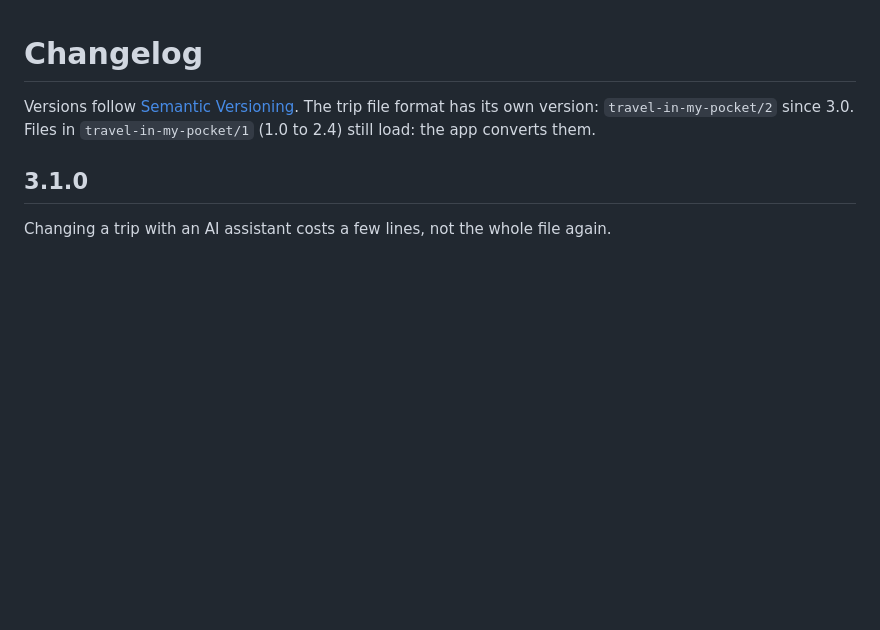
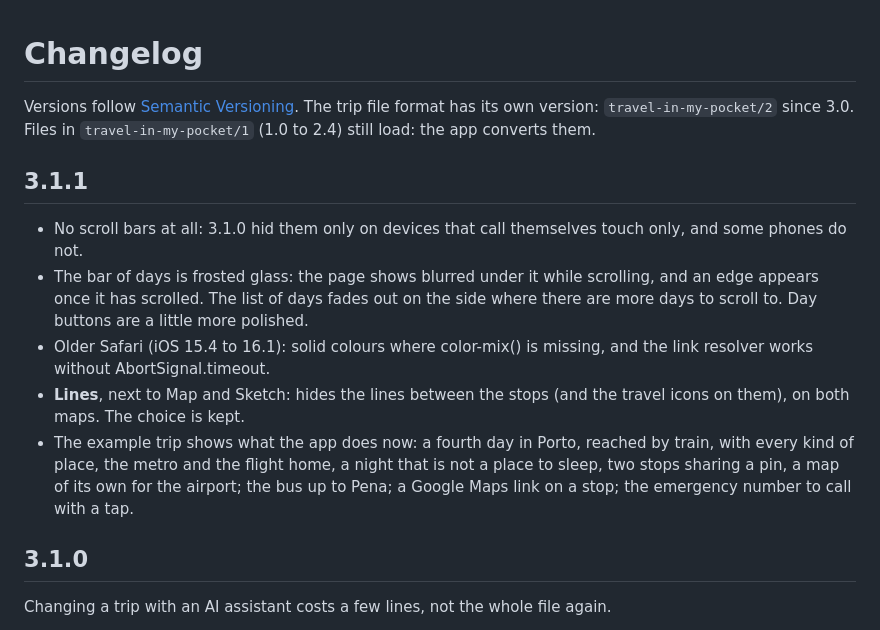
Before and after one commit to Akkatrone/TIMP, a Markdown page: CHANGELOG.md, the part around the change. GitHub-like rendering; blank space fills up the shorter version.

```diff
--- a/CHANGELOG.md
+++ b/CHANGELOG.md
@@ -3,6 +3,22 @@
 Versions follow [Semantic Versioning](https://semver.org/). The trip file format has
 its own version: `travel-in-my-pocket/2` since 3.0. Files in `travel-in-my-pocket/1`
 (1.0 to 2.4) still load: the app converts them.
+
+## 3.1.1
+
+- No scroll bars at all: 3.1.0 hid them only on devices that call themselves touch
+  only, and some phones do not.
+- The bar of days is frosted glass: the page shows blurred under it while scrolling,
+  and an edge appears once it has scrolled. The list of days fades out on the side
+  where there are more days to scroll to. Day buttons are a little more polished.
+- Older Safari (iOS 15.4 to 16.1): solid colours where color-mix() is missing, and the
+  link resolver works without AbortSignal.timeout.
+- **Lines**, next to Map and Sketch: hides the lines between the stops (and the travel
+  icons on them), on both maps. The choice is kept.
+- The example trip shows what the app does now: a fourth day in Porto, reached by train,
+  with every kind of place, the metro and the flight home, a night that is not a place
+  to sleep, two stops sharing a pin, a map of its own for the airport; the bus up to
+  Pena; a Google Maps link on a stop; the emergency number to call with a tap.
 
 ## 3.1.0
 
```
Also changed, not shown: README.md (+2 -1 lines), docs/screenshots/new-stop.png, docs/screenshots/plans-dark.png, docs/screenshots/programme.png, docs/screenshots/sketch.png, docs/screenshots/trips-dark.png, 11 other files.
